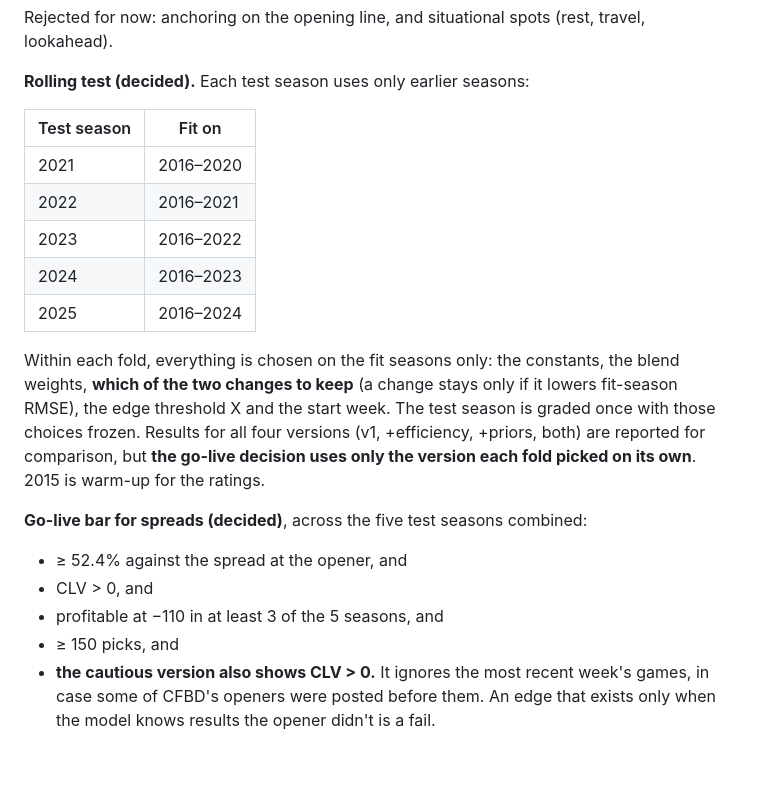
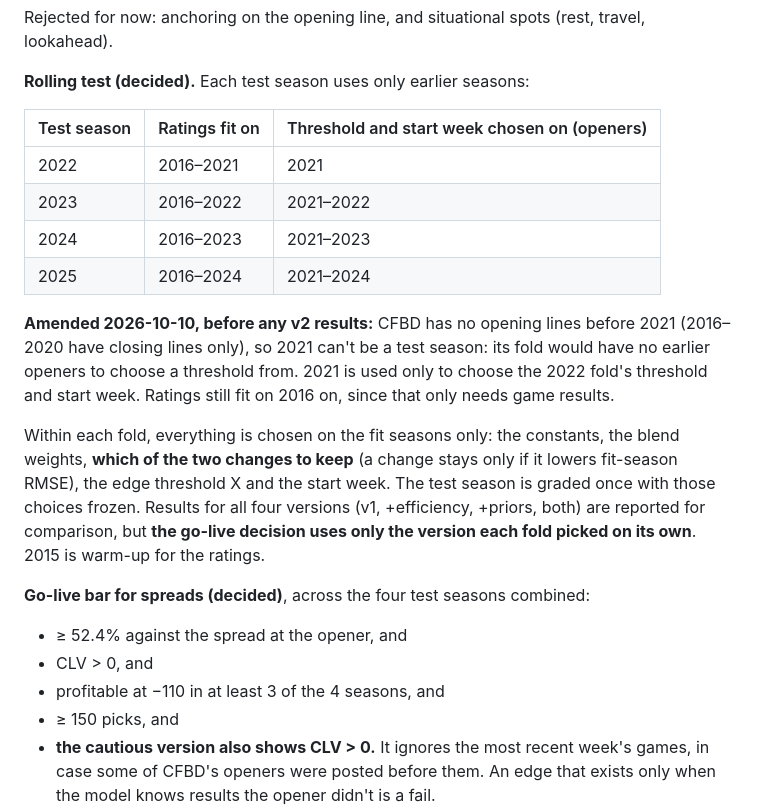
Before and after one commit to mattrudy13/cfb-picks, a Markdown page: SPEC.md, the part around the change. Drawn GitHub-style; blank space fills up the shorter version.

Commit message:
docs(spec): start rolling test at 2022
CFBD has no opening lines before 2021, so 2021 can only serve to pick
the first fold's edge threshold. Amended before any v2 results.

Co-Authored-By: Claude Opus 5.5 <noreply@anthropic.com>

```diff
--- a/SPEC.md
+++ b/SPEC.md
@@ -162,13 +162,17 @@ Rejected for now: anchoring on the opening line, and situational spots (rest, tr
 
 **Rolling test (decided).** Each test season uses only earlier seasons:
 
-| Test season | Fit on |
-|---|---|
-| 2021 | 2016–2020 |
-| 2022 | 2016–2021 |
-| 2023 | 2016–2022 |
-| 2024 | 2016–2023 |
-| 2025 | 2016–2024 |
+| Test season | Ratings fit on | Threshold and start week chosen on (openers) |
+|---|---|---|
+| 2022 | 2016–2021 | 2021 |
+| 2023 | 2016–2022 | 2021–2022 |
+| 2024 | 2016–2023 | 2021–2023 |
+| 2025 | 2016–2024 | 2021–2024 |
+
+**Amended 2026-10-10, before any v2 results:** CFBD has no opening lines before 2021 (2016–2020 have closing
+lines only), so 2021 can't be a test season: its fold would have no earlier openers to choose a threshold
+from. 2021 is used only to choose the 2022 fold's threshold and start week. Ratings still fit on 2016 on,
+since that only needs game results.
 
 Within each fold, everything is chosen on the fit seasons only: the constants, the blend weights, **which
 of the two changes to keep** (a change stays only if it lowers fit-season RMSE), the edge threshold X and the
@@ -176,10 +180,10 @@ start week. The test season is graded once with those choices frozen. Results fo
 (v1, +efficiency, +priors, both) are reported for comparison, but **the go-live decision uses only the
 version each fold picked on its own**. 2015 is warm-up for the ratings.
 
-**Go-live bar for spreads (decided)**, across the five test seasons combined:
+**Go-live bar for spreads (decided)**, across the four test seasons combined:
 - ≥ 52.4% against the spread at the opener, and
 - CLV > 0, and
-- profitable at −110 in at least 3 of the 5 seasons, and
+- profitable at −110 in at least 3 of the 4 seasons, and
 - ≥ 150 picks, and
 - **the cautious version also shows CLV > 0.** It ignores the most recent week's games, in case some of
   CFBD's openers were posted before them. An edge that exists only when the model knows results the
```
